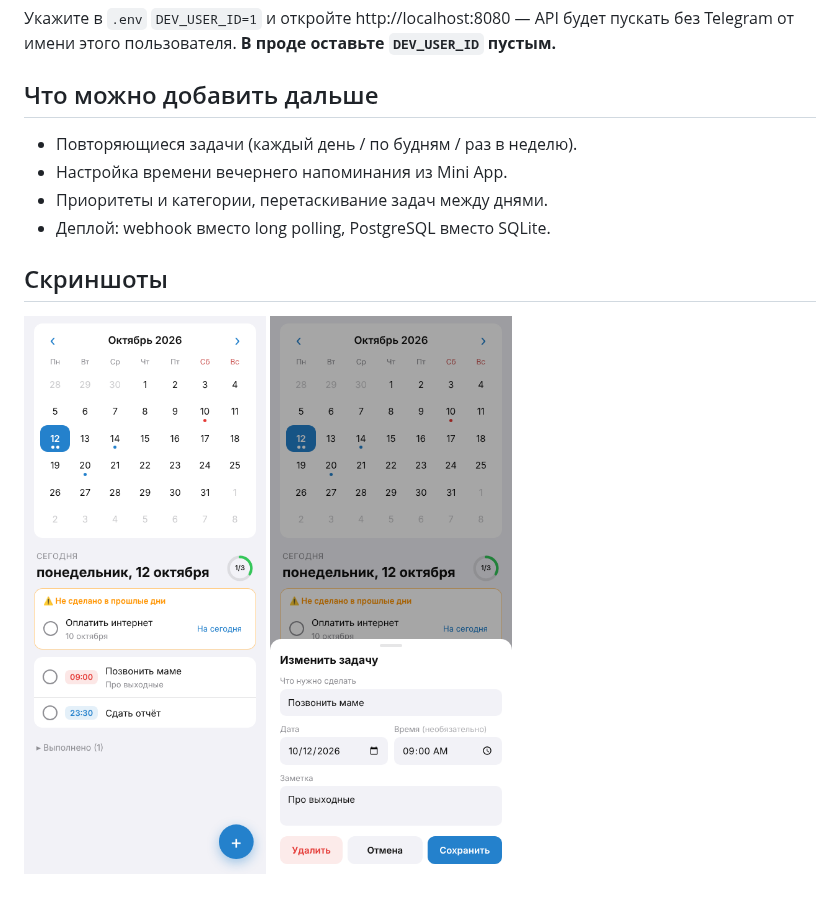
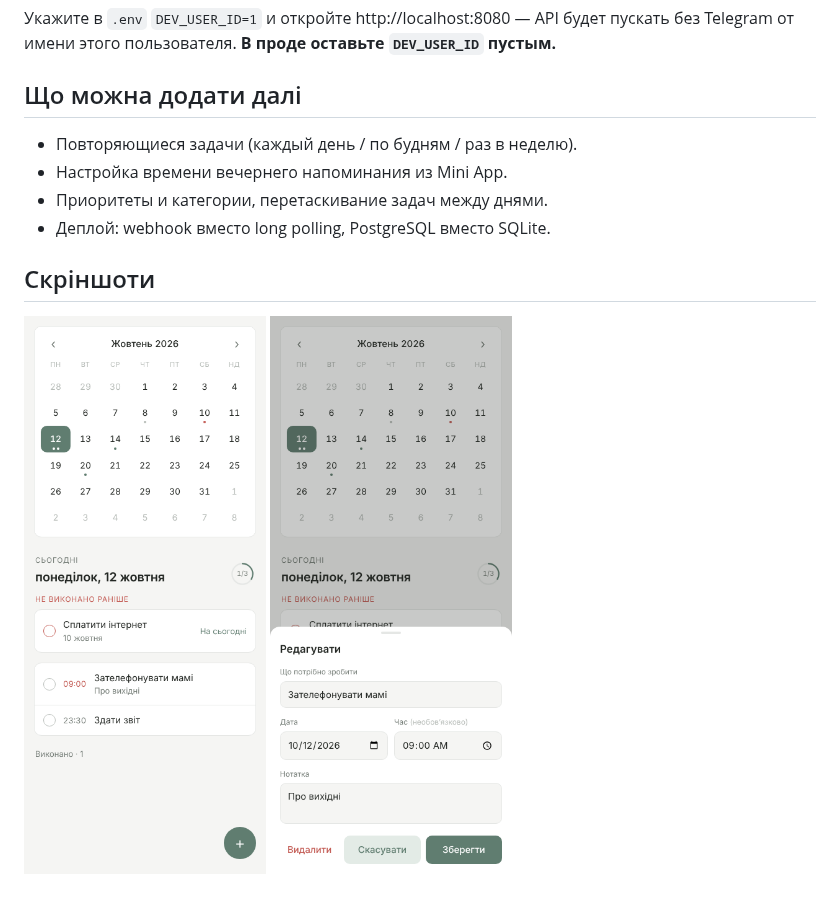
Before and after one commit to vnssrsh-dot/planner, a Markdown page: README.md, the part around one of its changes. Rendered like a GitHub page; pictures changed too: docs/edit.png, docs/light.png.

```diff
--- a/README.md
+++ b/README.md
@@ -55,13 +71,13 @@ webapp/         — Mini App (HTML/CSS/JS без сборки, подстраи
 Укажите в `.env` `DEV_USER_ID=1` и откройте http://localhost:8080 — API будет пускать без Telegram
 от имени этого пользователя. **В проде оставьте `DEV_USER_ID` пустым.**
 
-## Что можно добавить дальше
+## Що можна додати далі
 
 - Повторяющиеся задачи (каждый день / по будням / раз в неделю).
 - Настройка времени вечернего напоминания из Mini App.
 - Приоритеты и категории, перетаскивание задач между днями.
 - Деплой: webhook вместо long polling, PostgreSQL вместо SQLite.
 
-## Скриншоты
+## Скріншоти
 
 <img src="docs/light.png" width="300"> <img src="docs/edit.png" width="300">
```
Also changed, not shown: other parts of README.md (+29 -13 lines), 8 other files.
